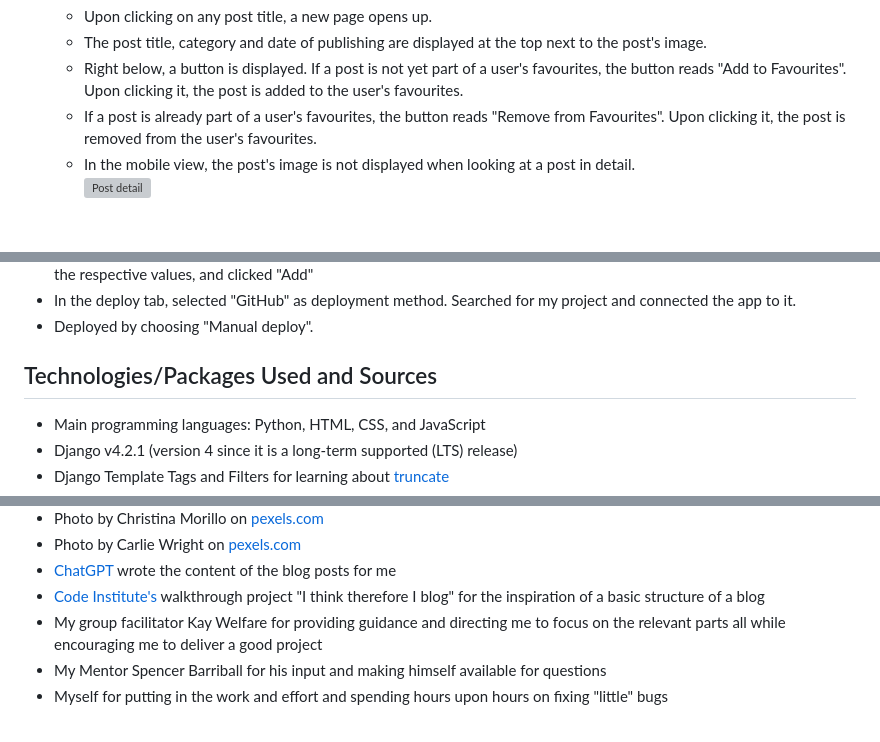
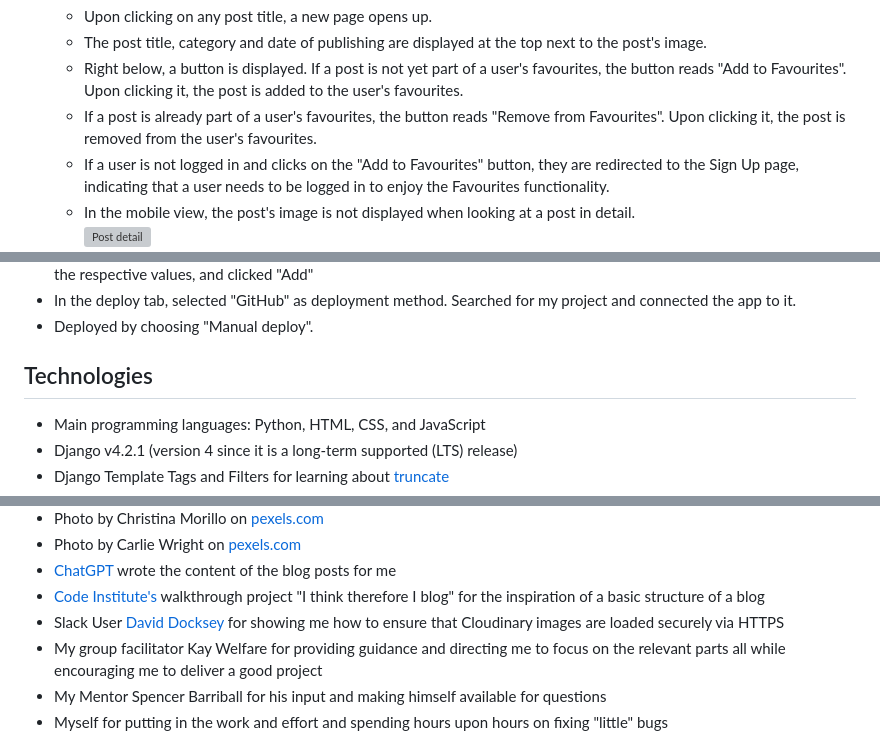
Before and after one commit to MariaHochstoeger/el-madre, a Markdown page: README.md, 3 parts joined by grey strips. GitHub-like rendering; blank space fills up the shorter version; grey boxes are pictures that could not be loaded.

```diff
--- a/README.md
+++ b/README.md
@@ -107,6 +108,7 @@ The below section describes the site's features in detail.
     - The post title, category and date of publishing are displayed at the top next to the post's image.
     - Right below, a button is displayed. If a post is not yet part of a user's favourites, the button reads "Add to Favourites". Upon clicking it, the post is added to the user's favourites.
     - If a post is already part of a user's favourites, the button reads "Remove from Favourites". Upon clicking it, the post is removed from the user's favourites.
+    - If a user is not logged in and clicks on the "Add to Favourites" button, they are redirected to the Sign Up page, indicating that a user needs to be logged in to enjoy the Favourites functionality.
     - In the mobile view, the post's image is not displayed when looking at a post in detail.<br>
     ![Post detail](static/images/readme-images/detail-top.png)<br>
     ![Remove from favourites button](static/images/readme-images/remove-favourites.png)<br>
@@ -222,7 +224,7 @@ This site was then deployed on Heroku:
 - In the deploy tab, selected "GitHub" as deployment method. Searched for my project and connected the app to it.
 - Deployed by choosing "Manual deploy".
 
-## Technologies/Packages Used and Sources
+## Technologies
 
 - Main programming languages: Python, HTML, CSS, and JavaScript
 - Django v4.2.1 (version 4 since it is a long-term supported (LTS) release)
@@ -260,6 +262,7 @@ This site was then deployed on Heroku:
 - Photo by Carlie Wright on [pexels.com](https://www.pexels.com/photo/kiwi-fruits-cut-in-half-laying-on-pink-surface-with-green-curtain-in-background-10562640/)
 - [ChatGPT](https://chat.openai.com/) wrote the content of the blog posts for me
 - [Code Institute's](https://codeinstitute.net/global/full-stack-software-development-diploma/?utm_term=code%20institute&utm_campaign=CI+-+AT+-+Search+-+Brand&utm_source=adwords&utm_medium=ppc&hsa_acc=8983321581&hsa_cam=18265909565&hsa_grp=142347245433&hsa_ad=646574752722&hsa_src=g&hsa_tgt=aud-1599270334980:kwd-319867646331&hsa_kw=code%20institute&hsa_mt=e&hsa_net=adwords&hsa_ver=3&gad_source=1&gclid=Cj0KCQiA2eKtBhDcARIsAEGTG43ORz1h13a2KLlWQpx9pKe36fyJK4x8Gq7OpjnnPzgt_NBkrarutvMaAnHkEALw_wcB) walkthrough project "I think therefore I blog" for the inspiration of a basic structure of a blog
+- Slack User [David Docksey](https://code-institute-room.slack.com/team/U043S9EEY5T) for showing me how to ensure that Cloudinary images are loaded securely via HTTPS
 - My group facilitator Kay Welfare for providing guidance and directing me to focus on the relevant parts all while encouraging me to deliver a good project
 - My Mentor Spencer Barriball for his input and making himself available for questions
 - Myself for putting in the work and effort and spending hours upon hours on fixing "little" bugs
```
Also changed, not shown: other parts of README.md (+9 -8 lines), Testing.md (+8 -9 lines).
